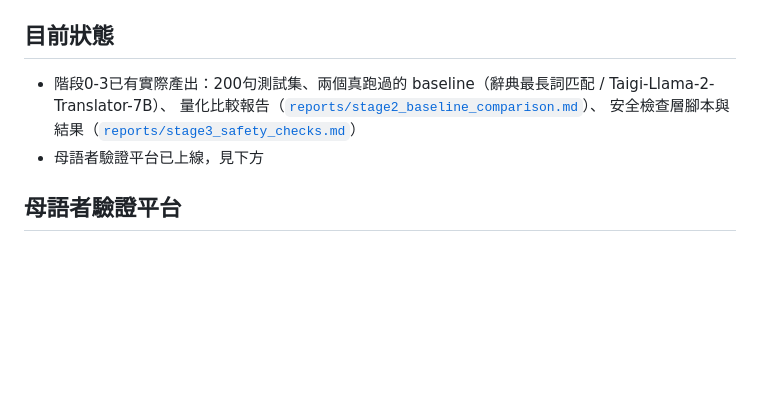
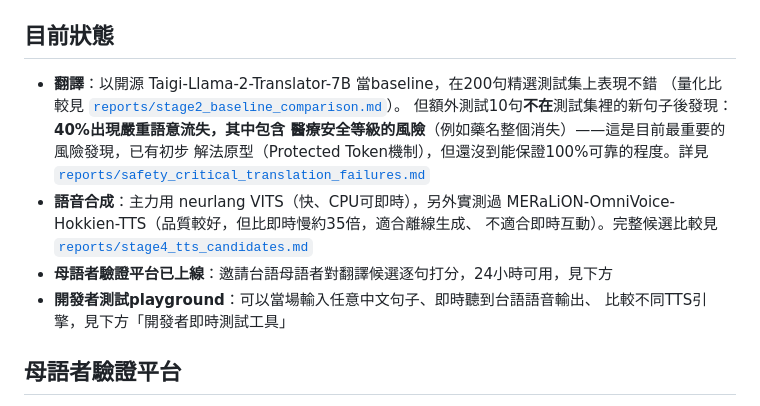
Before and after one commit to heisenberg7299/taigi-mt-project, a Markdown page: README.md, the part around the change. Rendered like a GitHub page; blank space fills up the shorter version.

Commit message:
docs: README「目前狀態」改寫成給非技術主管看的重點摘要
之前這段只寫到階段0-3，沒提到後來更重要的安全關鍵性翻譯失敗發現(40%)、
MERaLiON評估結果、跟開發者測試工具，對只想快速了解進度/成果的人不夠用。
改成結果導向的摘要，技術細節保留連結到對應報告。

Co-Authored-By: Claude Sonnet 5 <noreply@anthropic.com>

```diff
--- a/README.md
+++ b/README.md
@@ -5,10 +5,18 @@
 
 ## 目前狀態
 
-- 階段0-3已有實際產出：200句測試集、兩個真跑過的 baseline（辭典最長詞匹配 / Taigi-Llama-2-Translator-7B）、
-  量化比較報告（[`reports/stage2_baseline_comparison.md`](./reports/stage2_baseline_comparison.md)）、
-  安全檢查層腳本與結果（[`reports/stage3_safety_checks.md`](./reports/stage3_safety_checks.md)）
-- 母語者驗證平台已上線，見下方
+- **翻譯**：以開源 Taigi-Llama-2-Translator-7B 當baseline，在200句精選測試集上表現不錯
+  （量化比較見 [`reports/stage2_baseline_comparison.md`](./reports/stage2_baseline_comparison.md)）。
+  但額外測試10句**不在**測試集裡的新句子後發現：**40%出現嚴重語意流失，其中包含
+  醫療安全等級的風險**（例如藥名整個消失）——這是目前最重要的風險發現，已有初步
+  解法原型（Protected Token機制），但還沒到能保證100%可靠的程度。詳見
+  [`reports/safety_critical_translation_failures.md`](./reports/safety_critical_translation_failures.md)
+- **語音合成**：主力用 neurlang VITS（快、CPU可即時），另外實測過
+  MERaLiON-OmniVoice-Hokkien-TTS（品質較好，但比即時慢約35倍，適合離線生成、
+  不適合即時互動）。完整候選比較見 [`reports/stage4_tts_candidates.md`](./reports/stage4_tts_candidates.md)
+- **母語者驗證平台已上線**：邀請台語母語者對翻譯候選逐句打分，24小時可用，見下方
+- **開發者測試playground**：可以當場輸入任意中文句子、即時聽到台語語音輸出、
+  比較不同TTS引擎，見下方「開發者即時測試工具」
 
 ## 母語者驗證平台
 
```
